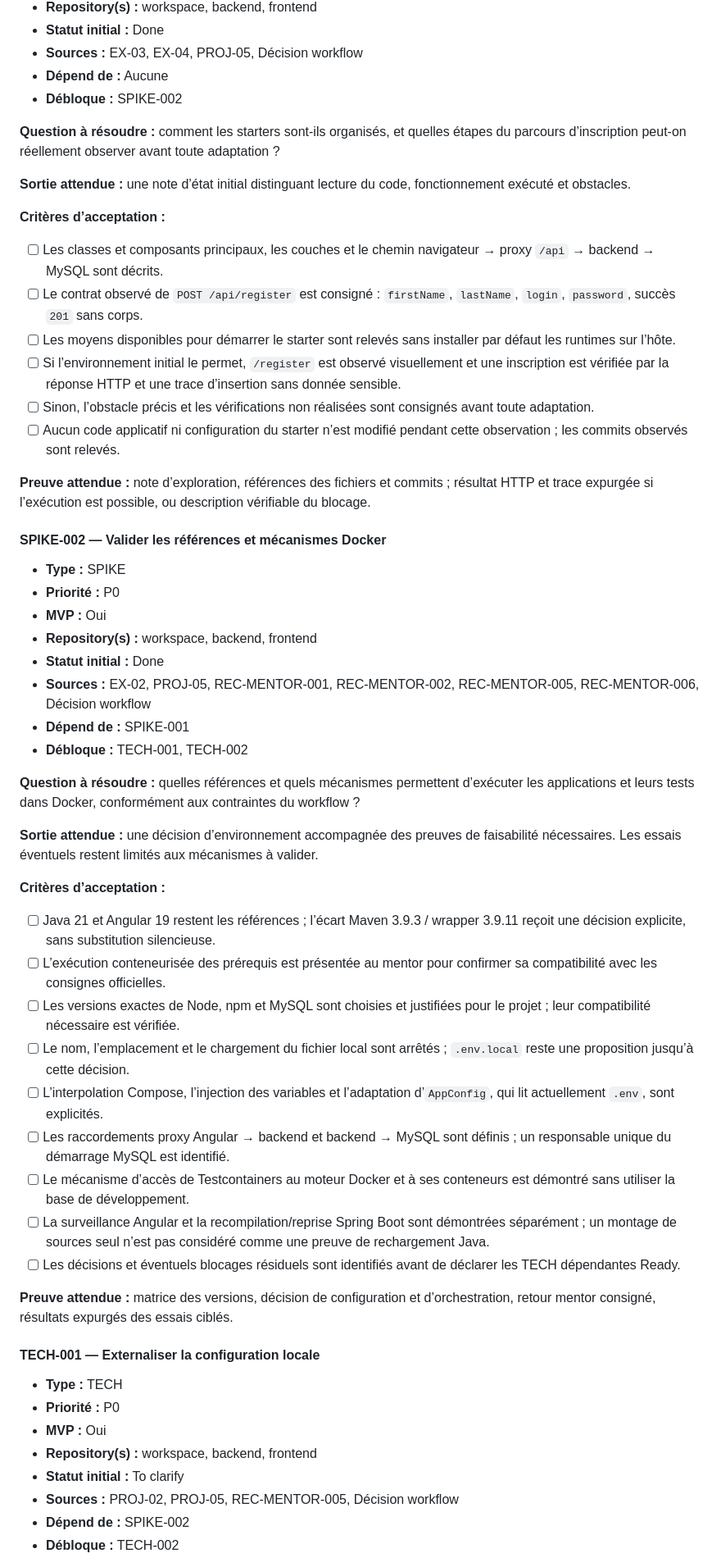
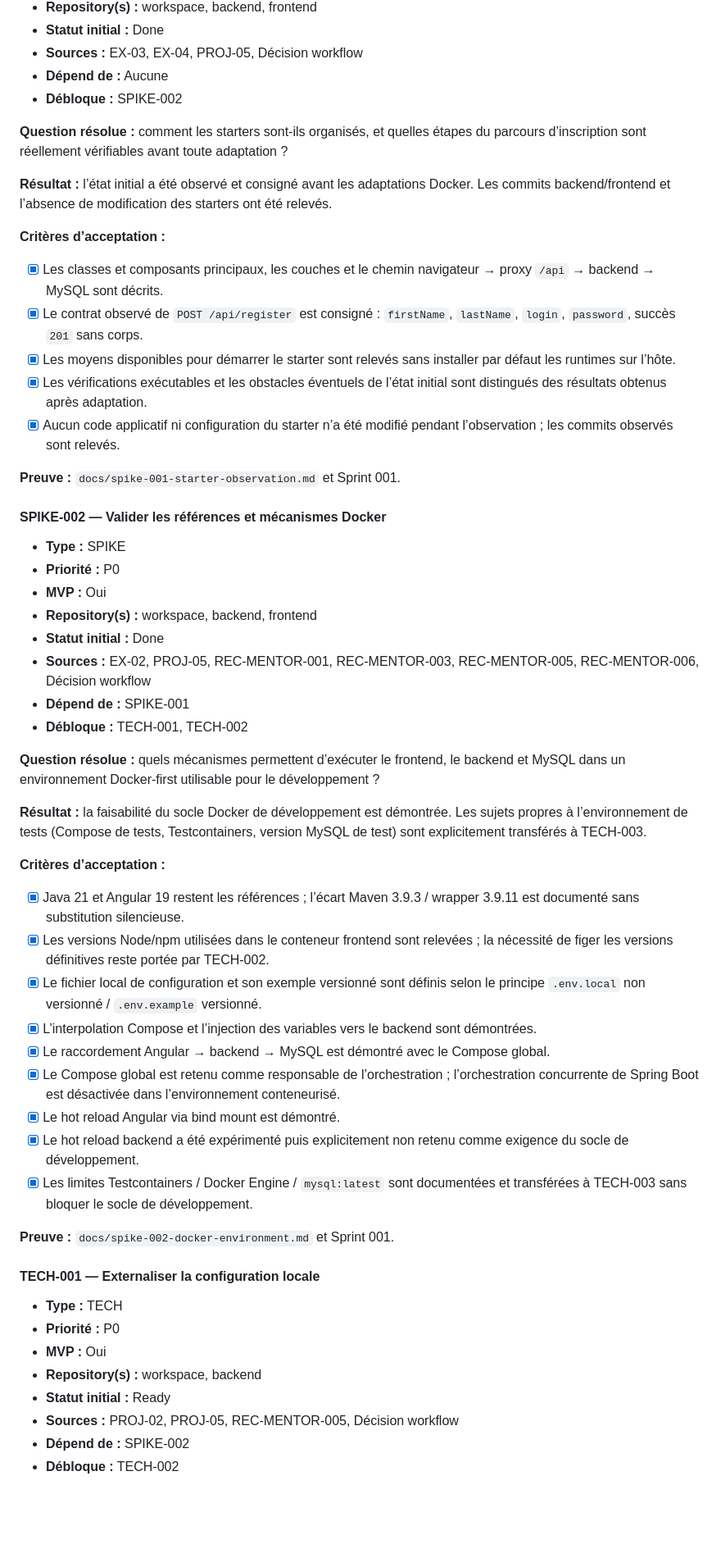
Before and after one commit to jlbokass/oc-p2, a Markdown page: management/backlog.md, the part around one of its changes. Shown at 82% size. Drawn GitHub-style; blank space fills up the shorter version.

```diff
--- a/management/backlog.md
+++ b/management/backlog.md
@@ -111,20 +111,19 @@ Préserver une observation fidèle du starter, puis fournir le socle Docker rete
 - **Dépend de :** Aucune
 - **Débloque :** SPIKE-002
 
-**Question à résoudre :** comment les starters sont-ils organisés, et quelles étapes du parcours d’inscription peut-on réellement observer avant toute adaptation ?
+**Question résolue :** comment les starters sont-ils organisés, et quelles étapes du parcours d’inscription sont réellement vérifiables avant toute adaptation ?
 
-**Sortie attendue :** une note d’état initial distinguant lecture du code, fonctionnement exécuté et obstacles.
+**Résultat :** l’état initial a été observé et consigné avant les adaptations Docker. Les commits backend/frontend et l’absence de modification des starters ont été relevés.
 
 **Critères d’acceptation :**
 
-- [ ] Les classes et composants principaux, les couches et le chemin navigateur → proxy `/api` → backend → MySQL sont décrits.
-- [ ] Le contrat observé de `POST /api/register` est consigné : `firstName`, `lastName`, `login`, `password`, succès `201` sans corps.
-- [ ] Les moyens disponibles pour démarrer le starter sont relevés sans installer par défaut les runtimes sur l’hôte.
-- [ ] Si l’environnement initial le permet, `/register` est observé visuellement et une inscription est vérifiée par la réponse HTTP et une trace d’insertion sans donnée sensible.
-- [ ] Sinon, l’obstacle précis et les vérifications non réalisées sont consignés avant toute adaptation.
-- [ ] Aucun code applicatif ni configuration du starter n’est modifié pendant cette observation ; les commits observés sont relevés.
+- [x] Les classes et composants principaux, les couches et le chemin navigateur → proxy `/api` → backend → MySQL sont décrits.
+- [x] Le contrat observé de `POST /api/register` est consigné : `firstName`, `lastName`, `login`, `password`, succès `201` sans corps.
+- [x] Les moyens disponibles pour démarrer le starter sont relevés sans installer par défaut les runtimes sur l’hôte.
+- [x] Les vérifications exécutables et les obstacles éventuels de l’état initial sont distingués des résultats obtenus après adaptation.
+- [x] Aucun code applicatif ni configuration du starter n’a été modifié pendant l’observation ; les commits observés sont relevés.
 
-**Preuve attendue :** note d’exploration, références des fichiers et commits ; résultat HTTP et trace expurgée si l’exécution est possible, ou description vérifiable du blocage.
+**Preuve :** `docs/spike-001-starter-observation.md` et Sprint 001.
 
 #### SPIKE-002 — Valider les références et mécanismes Docker
 
@@ -133,35 +132,35 @@ Préserver une observation fidèle du starter, puis fournir le socle Docker rete
 - **MVP :** Oui
 - **Repository(s) :** workspace, backend, frontend
 - **Statut initial :** Done
-- **Sources :** EX-02, PROJ-05, REC-MENTOR-001, REC-MENTOR-002, REC-MENTOR-005, REC-MENTOR-006, Décision workflow
+- **Sources :** EX-02, PROJ-05, REC-MENTOR-001, REC-MENTOR-003, REC-MENTOR-005, REC-MENTOR-006, Décision workflow
 - **Dépend de :** SPIKE-001
 - **Débloque :** TECH-001, TECH-002
 
-**Question à résoudre :** quelles références et quels mécanismes permettent d’exécuter les applications et leurs tests dans Docker, conformément aux contraintes du workflow ?
+**Question résolue :** quels mécanismes permettent d’exécuter le frontend, le backend et MySQL dans un environnement Docker-first utilisable pour le développement ?
 
-**Sortie attendue :** une décision d’environnement accompagnée des preuves de faisabilité nécessaires. Les essais éventuels restent limités aux mécanismes à valider.
+**Résultat :** la faisabilité du socle Docker de développement est démontrée. Les sujets propres à l’environnement de tests (Compose de tests, Testcontainers, version MySQL de test) sont explicitement transférés à TECH-003.
 
 **Critères d’acceptation :**
 
-- [ ] Java 21 et Angular 19 restent les références ; l’écart Maven 3.9.3 / wrapper 3.9.11 reçoit une décision explicite, sans substitution silencieuse.
-- [ ] L’exécution conteneurisée des prérequis est présentée au mentor pour confirmer sa compatibilité avec les consignes officielles.
-- [ ] Les versions exactes de Node, npm et MySQL sont choisies et justifiées pour le projet ; leur compatibilité nécessaire est vérifiée.
-- [ ] Le nom, l’emplacement et le chargement du fichier local sont arrêtés ; `.env.local` reste une proposition jusqu’à cette décision.
-- [ ] L’interpolation Compose, l’injection des variables et l’adaptation d’`AppConfig`, qui lit actuellement `.env`, sont explicités.
-- [ ] Les raccordements proxy Angular → backend et backend → MySQL sont définis ; un responsable unique du démarrage MySQL est identifié.
-- [ ] Le mécanisme d’accès de Testcontainers au moteur Docker et à ses conteneurs est démontré sans utiliser la base de développement.
-- [ ] La surveillance Angular et la recompilation/reprise Spring Boot sont démontrées séparément ; un montage de sources seul n’est pas considéré comme une preuve de rechargement Java.
-- [ ] Les décisions et éventuels blocages résiduels sont identifiés avant de déclarer les TECH dépendantes Ready.
+- [x] Java 21 et Angular 19 restent les références ; l’écart Maven 3.9.3 / wrapper 3.9.11 est documenté sans substitution silencieuse.
+- [x] Les versions Node/npm utilisées dans le conteneur frontend sont relevées ; la nécessité de figer les versions définitives reste portée par TECH-002.
+- [x] Le fichier local de configuration et son exemple versionné sont définis selon le principe `.env.local` non versionné / `.env.example` versionné.
+- [x] L’interpolation Compose et l’injection des variables vers le backend sont démontrées.
+- [x] Le raccordement Angular → backend → MySQL est démontré avec le Compose global.
+- [x] Le Compose global est retenu comme responsable de l’orchestration ; l’orchestration concurrente de Spring Boot est désactivée dans l’environnement conteneurisé.
+- [x] Le hot reload Angular via bind mount est démontré.
+- [x] Le hot reload backend a été expérimenté puis explicitement non retenu comme exigence du socle de développement.
+- [x] Les limites Testcontainers / Docker Engine / `mysql:latest` sont documentées et transférées à TECH-003 sans bloquer le socle de développement.
 
-**Preuve attendue :** matrice des versions, décision de configuration et d’orchestration, retour mentor consigné, résultats expurgés des essais ciblés.
+**Preuve :** `docs/spike-002-docker-environment.md` et Sprint 001.
 
 #### TECH-001 — Externaliser la configuration locale
 
 - **Type :** TECH
 - **Priorité :** P0
 - **MVP :** Oui
-- **Repository(s) :** workspace, backend, frontend
-- **Statut initial :** To clarify
+- **Repository(s) :** workspace, backend
+- **Statut initial :** Ready
 - **Sources :** PROJ-02, PROJ-05, REC-MENTOR-005, Décision workflow
 - **Dépend de :** SPIKE-002
 - **Débloque :** TECH-002
```
Also changed, not shown: other parts of management/backlog.md (+85 -88 lines).
